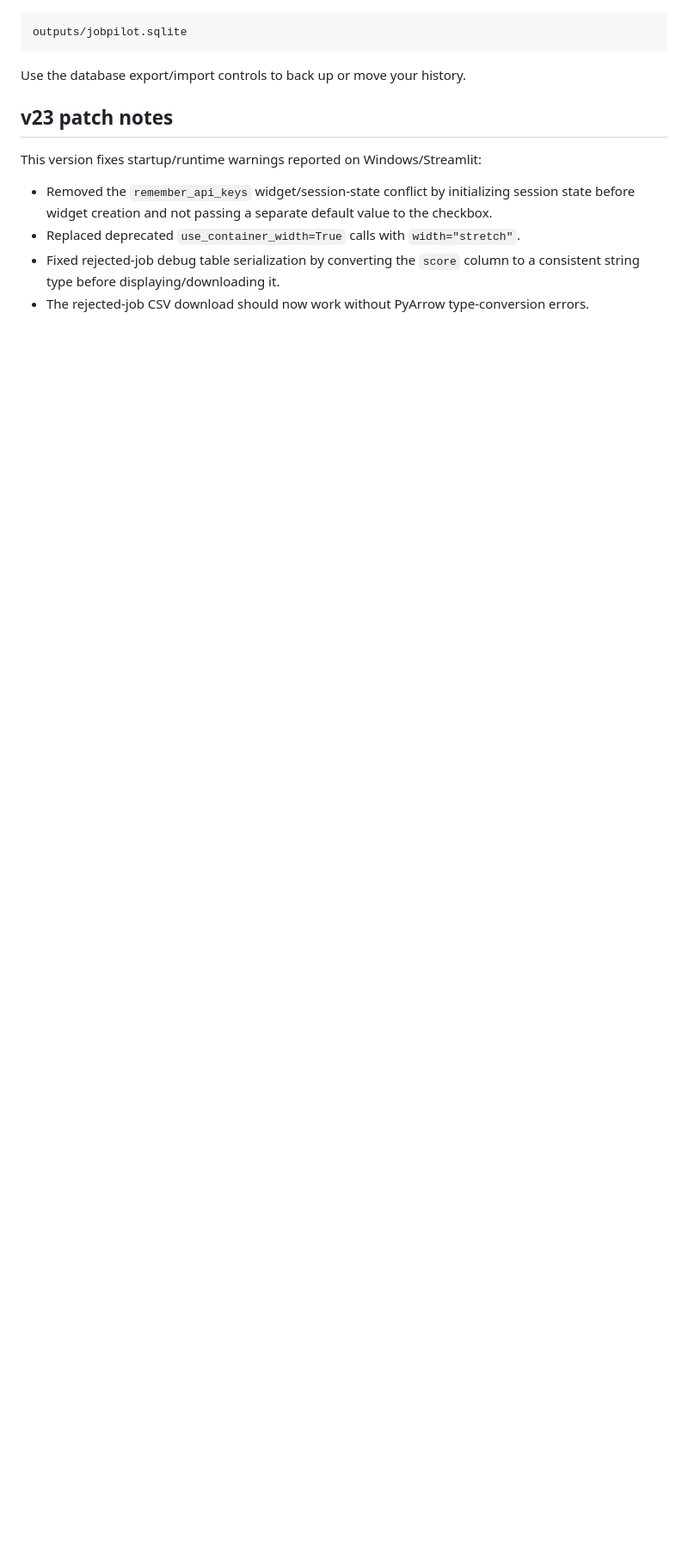
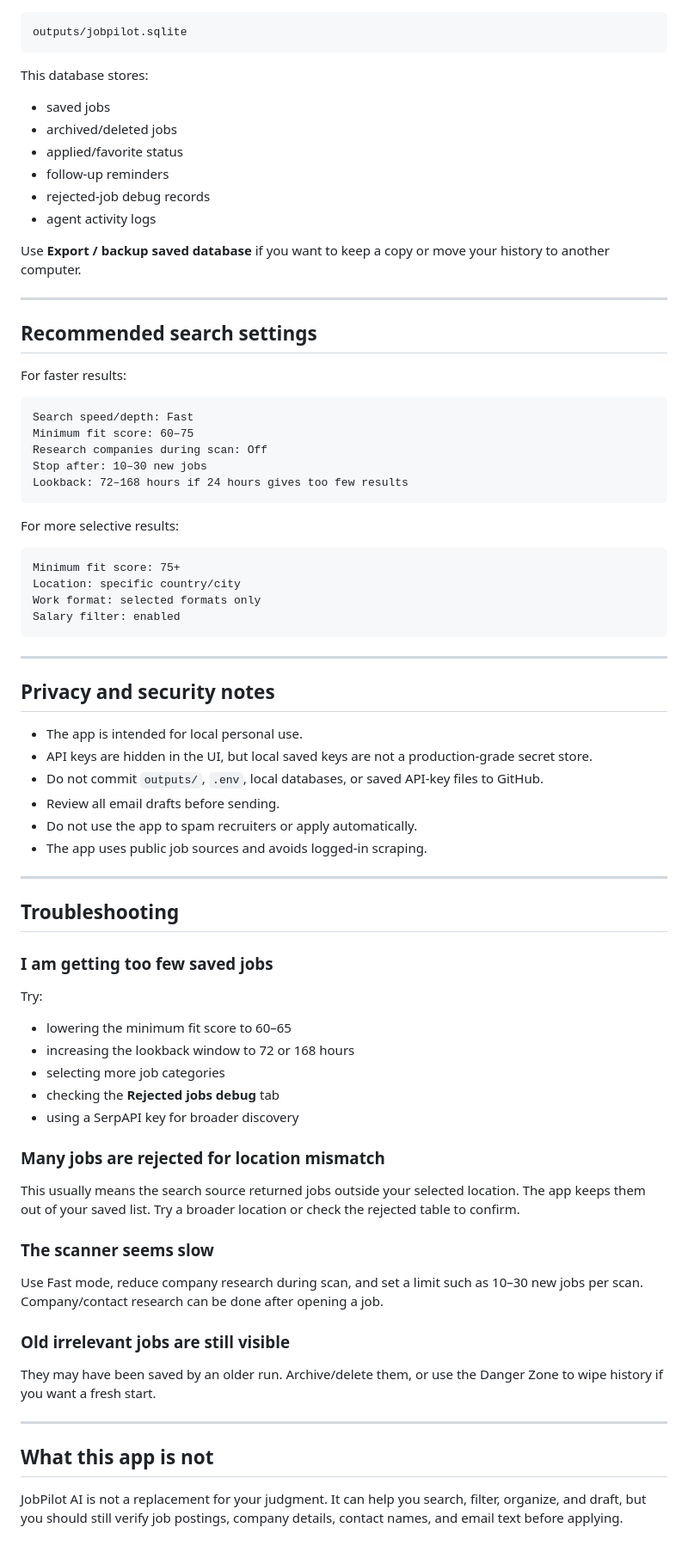
Before and after one commit to arashVsh/jobpilot_ai_mvp, a Markdown page: README.md, the part around one of its changes. Shown at 86% size. Drawn GitHub-style; blank space fills up the shorter version.

````diff
--- a/README.md
+++ b/README.md
@@ -61,13 +244,79 @@ Saved jobs, applied/favorite flags, deleted/archive state, follow-ups, logs, and
 outputs/jobpilot.sqlite
 ```
 
-Use the database export/import controls to back up or move your history.
+This database stores:
 
-## v23 patch notes
+- saved jobs
+- archived/deleted jobs
+- applied/favorite status
+- follow-up reminders
+- rejected-job debug records
+- agent activity logs
 
-This version fixes startup/runtime warnings reported on Windows/Streamlit:
+Use **Export / backup saved database** if you want to keep a copy or move your history to another computer.
 
-- Removed the `remember_api_keys` widget/session-state conflict by initializing session state before widget creation and not passing a separate default value to the checkbox.
-- Replaced deprecated `use_container_width=True` calls with `width="stretch"`.
-- Fixed rejected-job debug table serialization by converting the `score` column to a consistent string type before displaying/downloading it.
-- The rejected-job CSV download should now work without PyArrow type-conversion errors.
+---
+
+## Recommended search settings
+
+For faster results:
+
+```text
+Search speed/depth: Fast
+Minimum fit score: 60–75
+Research companies during scan: Off
+Stop after: 10–30 new jobs
+Lookback: 72–168 hours if 24 hours gives too few results
+```
+
+For more selective results:
+
+```text
+Minimum fit score: 75+
+Location: specific country/city
+Work format: selected formats only
+Salary filter: enabled
+```
+
+---
+
+## Privacy and security notes
+
+- The app is intended for local personal use.
+- API keys are hidden in the UI, but local saved keys are not a production-grade secret store.
+- Do not commit `outputs/`, `.env`, local databases, or saved API-key files to GitHub.
+- Review all email drafts before sending.
+- Do not use the app to spam recruiters or apply automatically.
+- The app uses public job sources and avoids logged-in scraping.
+
+---
+
+## Troubleshooting
+
+### I am getting too few saved jobs
+
+Try:
+
+- lowering the minimum fit score to 60–65
+- increasing the lookback window to 72 or 168 hours
+- selecting more job categories
+- checking the **Rejected jobs debug** tab
+- using a SerpAPI key for broader discovery
+
+### Many jobs are rejected for location mismatch
+
+This usually means the search source returned jobs outside your selected location. The app keeps them out of your saved list. Try a broader location or check the rejected table to confirm.
+
+### The scanner seems slow
+
+Use Fast mode, reduce company research during scan, and set a limit such as 10–30 new jobs per scan. Company/contact research can be done after opening a job.
+
+### Old irrelevant jobs are still visible
+
+They may have been saved by an older run. Archive/delete them, or use the Danger Zone to wipe history if you want a fresh start.
+
+---
+
+## What this app is not
+
+JobPilot AI is not a replacement for your judgment. It can help you search, filter, organize, and draft, but you should still verify job postings, company details, contact names, and email text before applying.
````
Also changed, not shown: other parts of README.md (+214 -31 lines).
